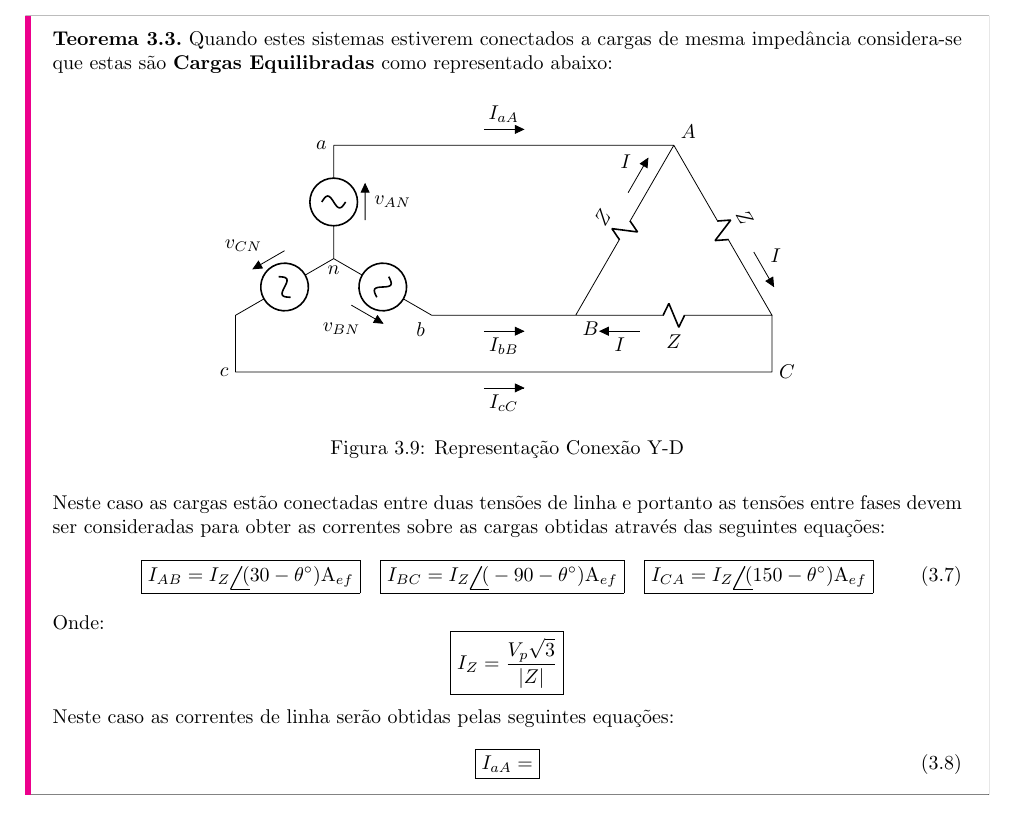
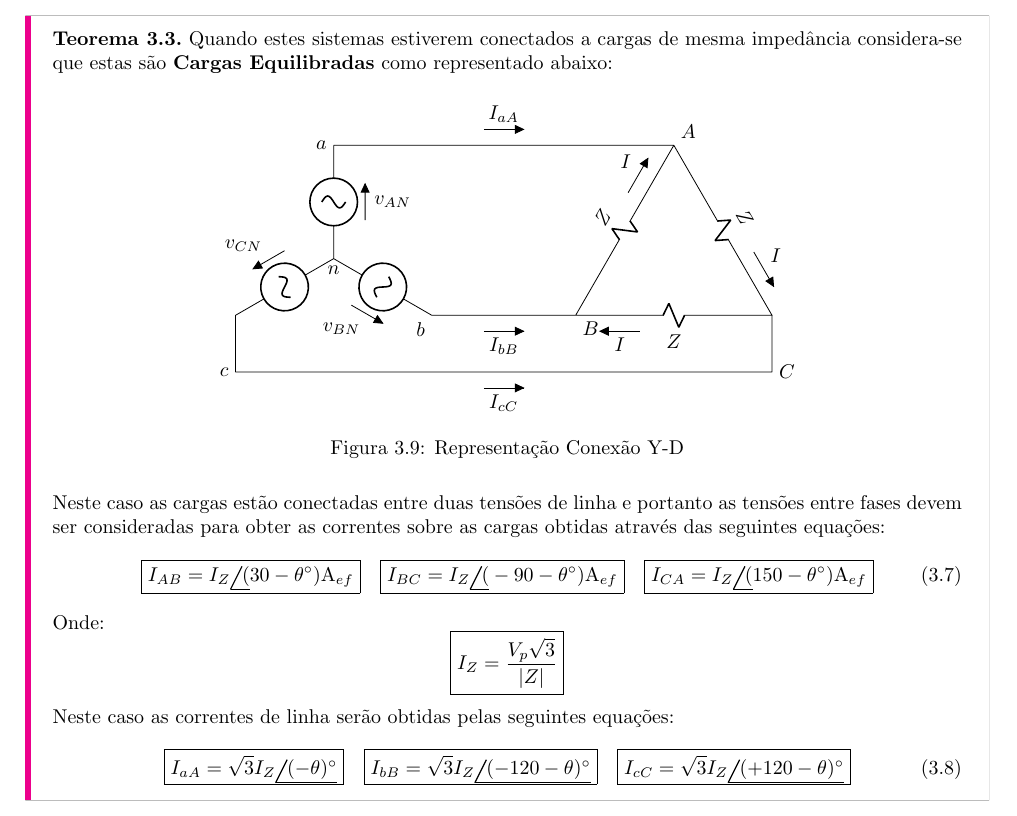
Before and after one commit to tr0fin0/classes_unicamp, a LaTeX document (ea611/ea611.tex): part of page 12 of 13, cut so that both start at the same text. Compiled offline with pdfLaTeX.

Commit message:
:pencil2: fix equation

```diff
--- a/ea611/ea611.tex
+++ b/ea611/ea611.tex
@@ -828,7 +828,11 @@
                     \end{equation*}
                 Neste caso as correntes de linha serão obtidas pelas seguintes equações:
                     \begin{equation}
-                        \boxed{I_{aA} = }
+                        \boxed{I_{aA} = \sqrt{3}I_{Z}\phase{(-\theta)^{\circ}}}
+                        \quad
+                        \boxed{I_{bB} = \sqrt{3}I_{Z}\phase{(-120-\theta)^{\circ}}}
+                        \quad
+                        \boxed{I_{cC} = \sqrt{3}I_{Z}\phase{(+120-\theta)^{\circ}}}
                     \end{equation}
             \end{theorem}
 \newpage
```
